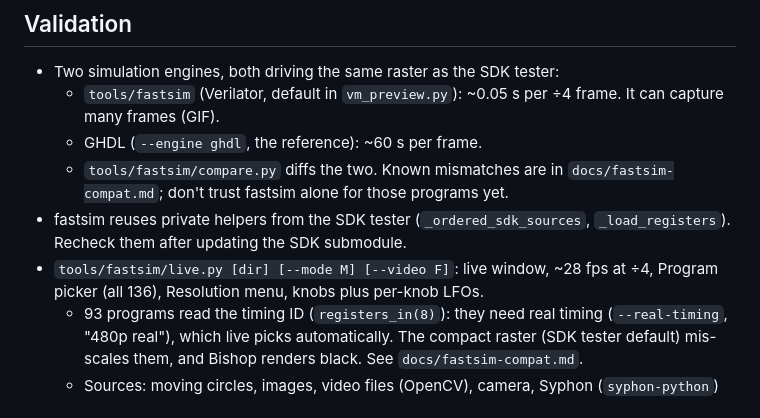
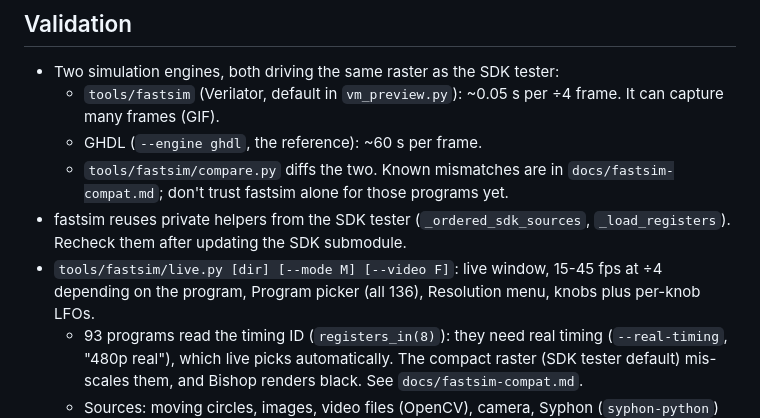
Before and after one commit to cyberyak/videomancer-programs, a Markdown page: CLAUDE.md, the part around the change. Rendered like a GitHub page.

```diff
--- a/CLAUDE.md
+++ b/CLAUDE.md
@@ -36,7 +36,7 @@ Developing FPGA video programs for an LZX Videomancer (iCE40 HX4K, VHDL).
     don't trust fastsim alone for those programs yet.
 - fastsim reuses private helpers from the SDK tester (`_ordered_sdk_sources`, `_load_registers`).
   Recheck them after updating the SDK submodule.
-- `tools/fastsim/live.py [dir] [--mode M] [--video F]`: live window, ~28 fps at ÷4, Program picker (all 136),
+- `tools/fastsim/live.py [dir] [--mode M] [--video F]`: live window, 15-45 fps at ÷4 depending on the program, Program picker (all 136),
   Resolution menu, knobs plus per-knob LFOs.
   - 93 programs read the timing ID (`registers_in(8)`): they need real timing (`--real-timing`,
     "480p real"), which live picks automatically. The compact raster (SDK tester default) mis-scales them,
```
Also changed, not shown: README.md (+11 -2 lines), docs/media/app_controls.png (added), docs/media/app_feedback.png, docs/media/app_kaleido.png, docs/media/app_panel.png, 2 other files.
